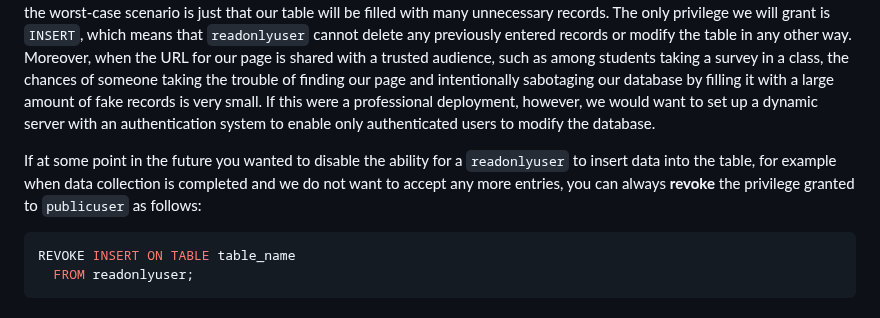
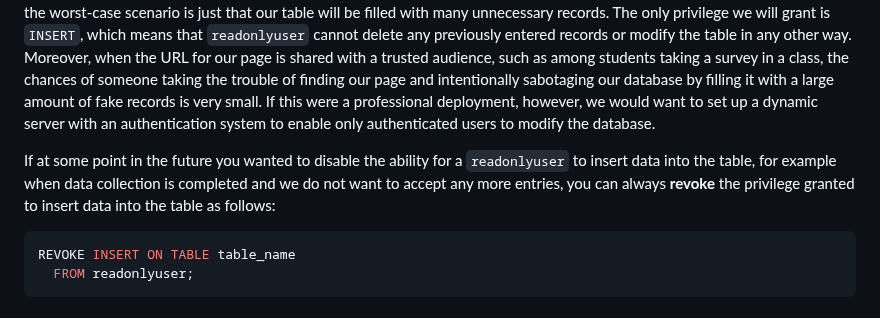
Before and after one commit to eslager/TGIS504_Winter2023, a Markdown page: Lab7-instructions.md, the part around the change. Rendered like a GitHub page.

````diff
--- a/Lab7-instructions.md
+++ b/Lab7-instructions.md
@@ -402,7 +402,7 @@ The way you've accessed our database with the SQL API implies a database connect
 
 For a simple crowdsourcing app, intended for a trusted audience, we have granted `INSERT` privileges to `readonlyuser` as a simple and effective  way to enable users of the interface you created in Lab 6 to add data to the database. In a way, this makes our database exposed: anyone who enters our web page will be able to insert new records into the table. On the other hand, the worst-case scenario is just that our table will be filled with many unnecessary records. The only privilege we will grant is `INSERT`, which means that `readonlyuser` cannot delete any previously entered records or modify the table in any other way. Moreover, when the URL for our page is shared with a trusted audience, such as among students taking a survey in a class, the chances of someone taking the trouble of finding our page and intentionally sabotaging our database by filling it with a large amount of fake records is very small. If this were a professional deployment, however, we would want to set up a dynamic server with an authentication system to enable only authenticated users to modify the database.
 
-If at some point in the future you wanted to disable the ability for a `readonlyuser` to insert data into the table, for example when data collection is completed and we do not want to accept any more entries, you can always **revoke** the privilege granted to `publicuser` as follows:
+If at some point in the future you wanted to disable the ability for a `readonlyuser` to insert data into the table, for example when data collection is completed and we do not want to accept any more entries, you can always **revoke** the privilege granted to insert data into the table as follows:
 
 ```sql
 REVOKE INSERT ON TABLE table_name
````
